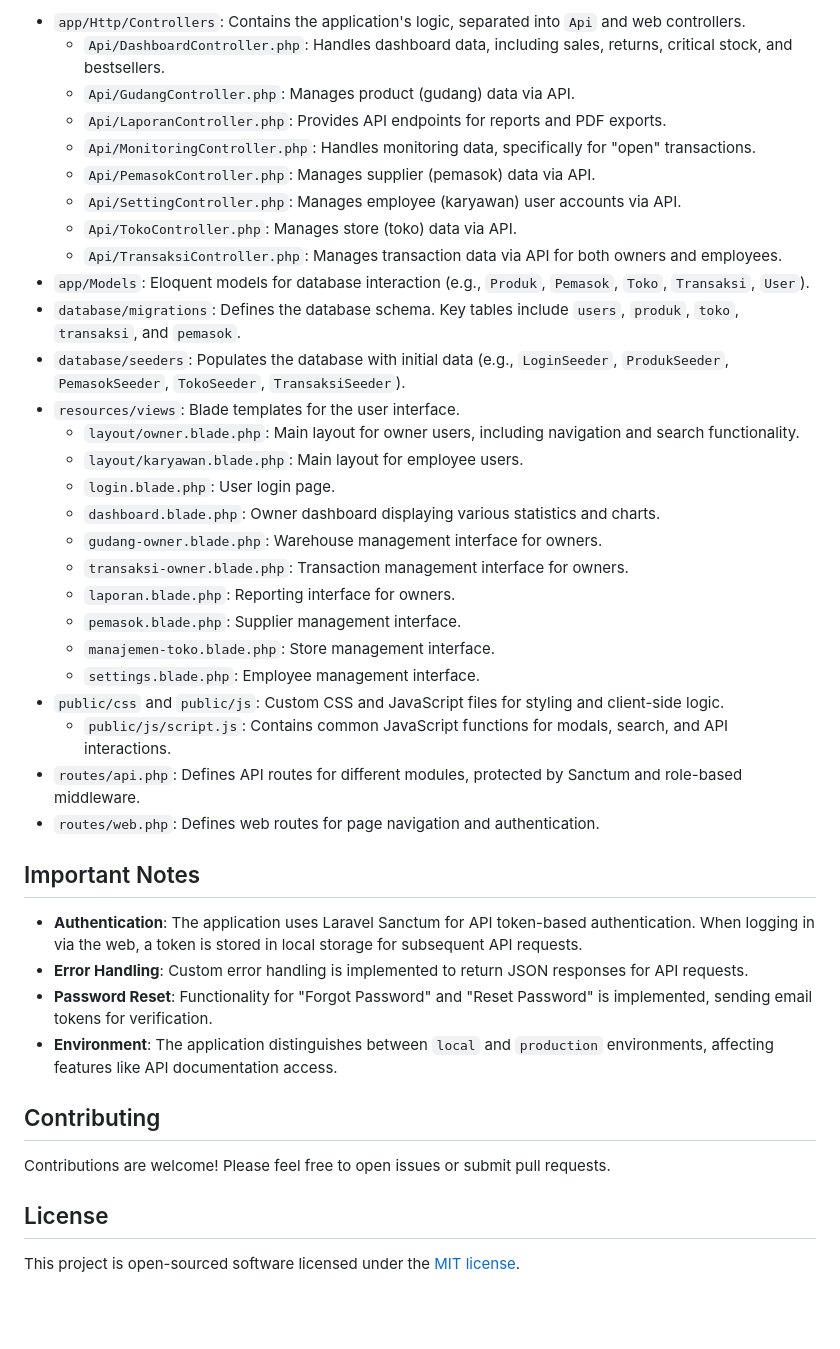
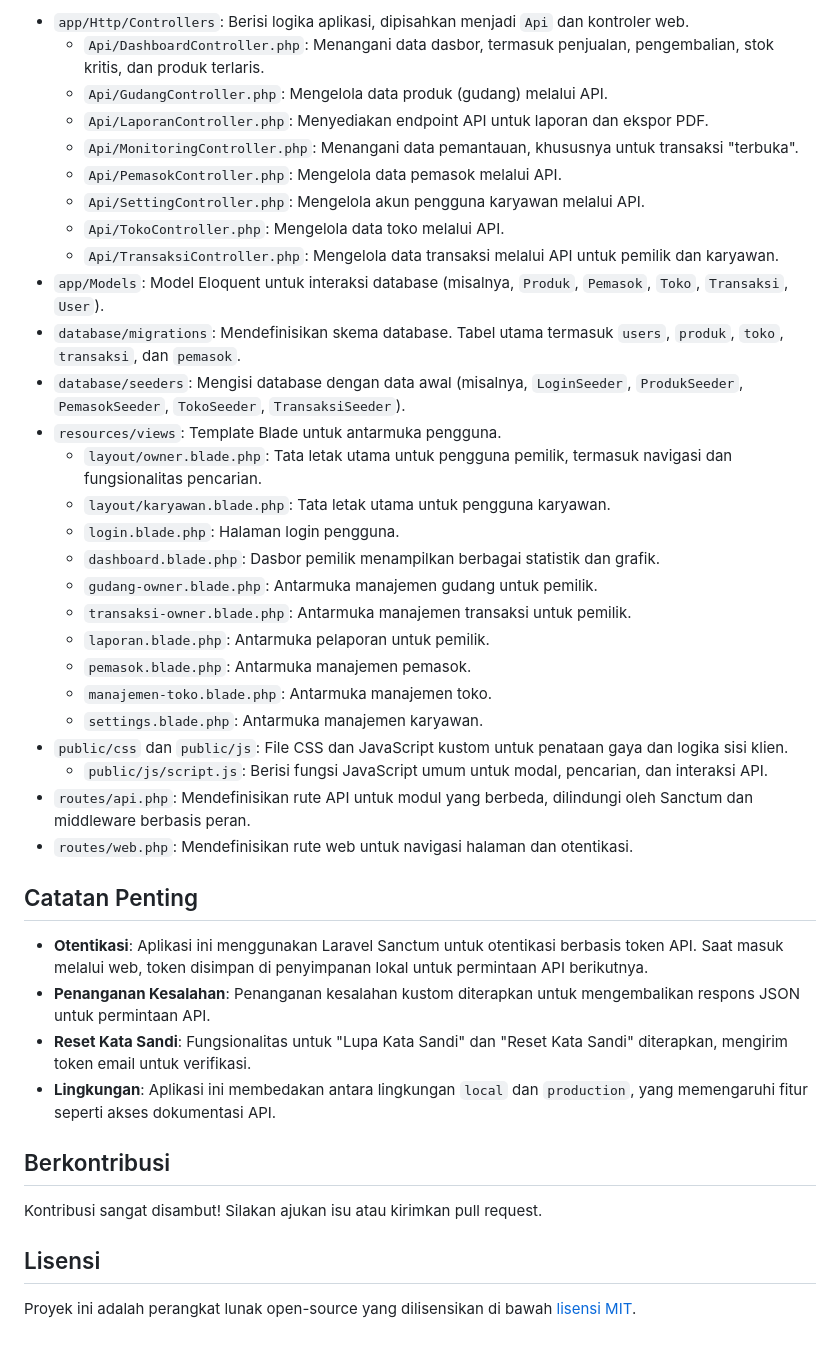
Before and after one commit to ZaidanNurRamadhan/PAD, a Markdown page: README.md, the part around one of its changes. Drawn GitHub-style; blank space fills up the shorter version.

```diff
--- a/README.md
+++ b/README.md
@@ -134,43 +134,43 @@ You can view the API documentation by navigating to `/docs/api` after running th
 
-* `app/Http/Controllers`: Contains the application's logic, separated into `Api` and web controllers.
-    * `Api/DashboardController.php`: Handles dashboard data, including sales, returns, critical stock, and bestsellers.
-    * `Api/GudangController.php`: Manages product (gudang) data via API.
-    * `Api/LaporanController.php`: Provides API endpoints for reports and PDF exports.
-    * `Api/MonitoringController.php`: Handles monitoring data, specifically for "open" transactions.
-    * `Api/PemasokController.php`: Manages supplier (pemasok) data via API.
-    * `Api/SettingController.php`: Manages employee (karyawan) user accounts via API.
-    * `Api/TokoController.php`: Manages store (toko) data via API.
-    * `Api/TransaksiController.php`: Manages transaction data via API for both owners and employees.
-* `app/Models`: Eloquent models for database interaction (e.g., `Produk`, `Pemasok`, `Toko`, `Transaksi`, `User`).
-* `database/migrations`: Defines the database schema. Key tables include `users`, `produk`, `toko`, `transaksi`, and `pemasok`.
-* `database/seeders`: Populates the database with initial data (e.g., `LoginSeeder`, `ProdukSeeder`, `PemasokSeeder`, `TokoSeeder`, `TransaksiSeeder`).
-* `resources/views`: Blade templates for the user interface.
-    * `layout/owner.blade.php`: Main layout for owner users, including navigation and search functionality.
-    * `layout/karyawan.blade.php`: Main layout for employee users.
-    * `login.blade.php`: User login page.
-    * `dashboard.blade.php`: Owner dashboard displaying various statistics and charts.
-    * `gudang-owner.blade.php`: Warehouse management interface for owners.
-    * `transaksi-owner.blade.php`: Transaction management interface for owners.
-    * `laporan.blade.php`: Reporting interface for owners.
-    * `pemasok.blade.php`: Supplier management interface.
-    * `manajemen-toko.blade.php`: Store management interface.
-    * `settings.blade.php`: Employee management interface.
-* `public/css` and `public/js`: Custom CSS and JavaScript files for styling and client-side logic.
-    * `public/js/script.js`: Contains common JavaScript functions for modals, search, and API interactions.
-* `routes/api.php`: Defines API routes for different modules, protected by Sanctum and role-based middleware.
-* `routes/web.php`: Defines web routes for page navigation and authentication.
+* `app/Http/Controllers`: Berisi logika aplikasi, dipisahkan menjadi `Api` dan kontroler web.
+    * `Api/DashboardController.php`: Menangani data dasbor, termasuk penjualan, pengembalian, stok kritis, dan produk terlaris.
+    * `Api/GudangController.php`: Mengelola data produk (gudang) melalui API.
+    * `Api/LaporanController.php`: Menyediakan endpoint API untuk laporan dan ekspor PDF.
+    * `Api/MonitoringController.php`: Menangani data pemantauan, khususnya untuk transaksi "terbuka".
+    * `Api/PemasokController.php`: Mengelola data pemasok melalui API.
+    * `Api/SettingController.php`: Mengelola akun pengguna karyawan melalui API.
+    * `Api/TokoController.php`: Mengelola data toko melalui API.
+    * `Api/TransaksiController.php`: Mengelola data transaksi melalui API untuk pemilik dan karyawan.
+* `app/Models`: Model Eloquent untuk interaksi database (misalnya, `Produk`, `Pemasok`, `Toko`, `Transaksi`, `User`).
+* `database/migrations`: Mendefinisikan skema database. Tabel utama termasuk `users`, `produk`, `toko`, `transaksi`, dan `pemasok`.
+* `database/seeders`: Mengisi database dengan data awal (misalnya, `LoginSeeder`, `ProdukSeeder`, `PemasokSeeder`, `TokoSeeder`, `TransaksiSeeder`).
+* `resources/views`: Template Blade untuk antarmuka pengguna.
+    * `layout/owner.blade.php`: Tata letak utama untuk pengguna pemilik, termasuk navigasi dan fungsionalitas pencarian.
+    * `layout/karyawan.blade.php`: Tata letak utama untuk pengguna karyawan.
+    * `login.blade.php`: Halaman login pengguna.
+    * `dashboard.blade.php`: Dasbor pemilik menampilkan berbagai statistik dan grafik.
+    * `gudang-owner.blade.php`: Antarmuka manajemen gudang untuk pemilik.
+    * `transaksi-owner.blade.php`: Antarmuka manajemen transaksi untuk pemilik.
+    * `laporan.blade.php`: Antarmuka pelaporan untuk pemilik.
+    * `pemasok.blade.php`: Antarmuka manajemen pemasok.
+    * `manajemen-toko.blade.php`: Antarmuka manajemen toko.
+    * `settings.blade.php`: Antarmuka manajemen karyawan.
+* `public/css` dan `public/js`: File CSS dan JavaScript kustom untuk penataan gaya dan logika sisi klien.
+    * `public/js/script.js`: Berisi fungsi JavaScript umum untuk modal, pencarian, dan interaksi API.
+* `routes/api.php`: Mendefinisikan rute API untuk modul yang berbeda, dilindungi oleh Sanctum dan middleware berbasis peran.
+* `routes/web.php`: Mendefinisikan rute web untuk navigasi halaman dan otentikasi.
 
-## Important Notes
+## Catatan Penting
 
-* **Authentication**: The application uses Laravel Sanctum for API token-based authentication. When logging in via the web, a token is stored in local storage for subsequent API requests.
-* **Error Handling**: Custom error handling is implemented to return JSON responses for API requests.
-* **Password Reset**: Functionality for "Forgot Password" and "Reset Password" is implemented, sending email tokens for verification.
-* **Environment**: The application distinguishes between `local` and `production` environments, affecting features like API documentation access.
+* **Otentikasi**: Aplikasi ini menggunakan Laravel Sanctum untuk otentikasi berbasis token API. Saat masuk melalui web, token disimpan di penyimpanan lokal untuk permintaan API berikutnya.
+* **Penanganan Kesalahan**: Penanganan kesalahan kustom diterapkan untuk mengembalikan respons JSON untuk permintaan API.
+* **Reset Kata Sandi**: Fungsionalitas untuk "Lupa Kata Sandi" dan "Reset Kata Sandi" diterapkan, mengirim token email untuk verifikasi.
+* **Lingkungan**: Aplikasi ini membedakan antara lingkungan `local` dan `production`, yang memengaruhi fitur seperti akses dokumentasi API.
 
-## Contributing
+## Berkontribusi
 
-Contributions are welcome! Please feel free to open issues or submit pull requests.
+Kontribusi sangat disambut! Silakan ajukan isu atau kirimkan pull request.
 
-## License
+## Lisensi
 
-This project is open-sourced software licensed under the [MIT license](https://opensource.org/licenses/MIT).
+Proyek ini adalah perangkat lunak open-source yang dilisensikan di bawah [lisensi MIT](https://opensource.org/licenses/MIT).
```
Also changed, not shown: other parts of README.md (+60 -60 lines).
